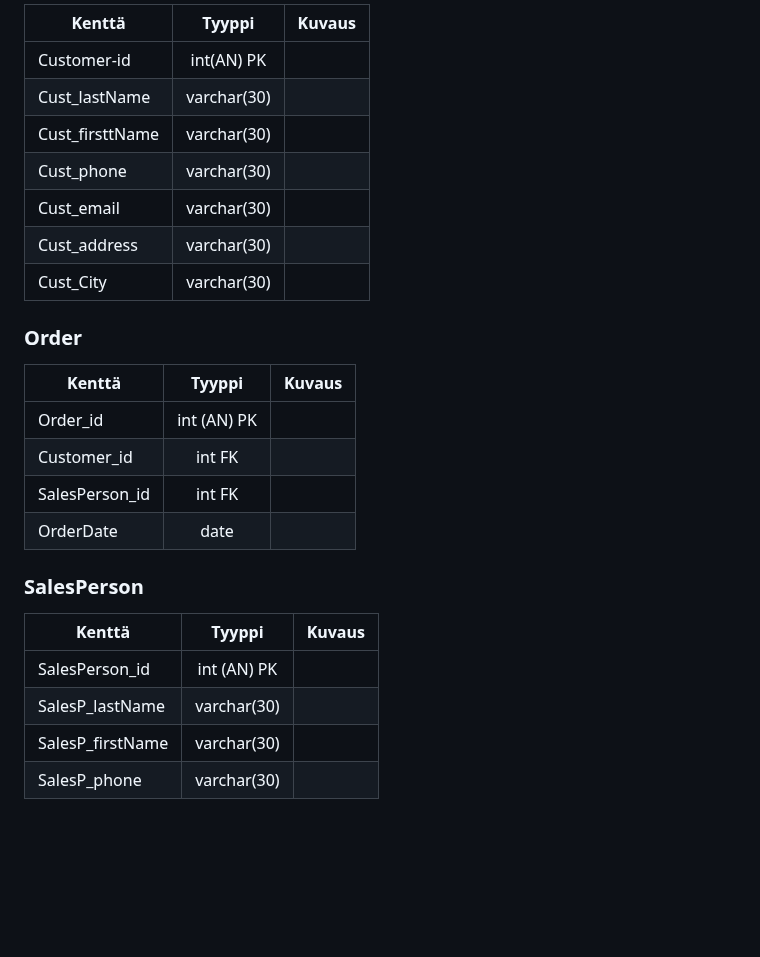
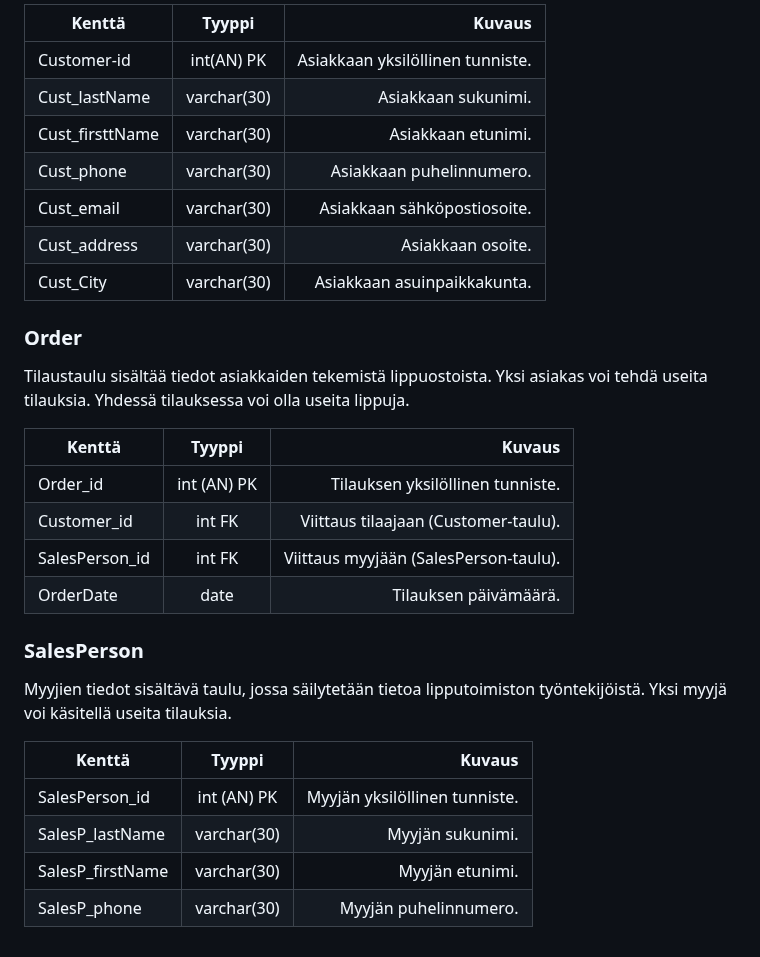
Before and after one commit to Elite1nnovators/TicketGuru-Sovellus, a Markdown page: README.md, the part around one of its changes. GitHub-like rendering; blank space fills up the shorter version.

```diff
--- a/README.md
+++ b/README.md
@@ -222,28 +233,30 @@ Käyttöliittymässä on useita tärkeitä näkymiä, joiden avulla käyttäjät
 
-| Kenttä            | Tyyppi           | Kuvaus  |
-| ------------------|:----------------:| -------:|
-| Customer-id       | int(AN) PK       |         |
-| Cust_lastName     | varchar(30)      |         |
-| Cust_firsttName   | varchar(30)      |         |
-| Cust_phone        | varchar(30)      |         |
-| Cust_email        | varchar(30)      |         |
-| Cust_address      | varchar(30)      |         |
-| Cust_City         | varchar(30)      |         |
+| Kenttä            | Tyyppi           | Kuvaus                                                  |
+| ------------------|:----------------:| -------------------------------------------------------:|
+| Customer-id       | int(AN) PK       | Asiakkaan yksilöllinen tunniste.                        |
+| Cust_lastName     | varchar(30)      | Asiakkaan sukunimi.                                     |
+| Cust_firsttName   | varchar(30)      | Asiakkaan etunimi.                                      |
+| Cust_phone        | varchar(30)      | Asiakkaan puhelinnumero.                                |
+| Cust_email        | varchar(30)      | Asiakkaan sähköpostiosoite.                             |
+| Cust_address      | varchar(30)      | Asiakkaan osoite.                                       |
+| Cust_City         | varchar(30)      | Asiakkaan asuinpaikkakunta.                             |
 
 ### Order
+Tilaustaulu sisältää tiedot asiakkaiden tekemistä lippuostoista. Yksi asiakas voi tehdä useita tilauksia. Yhdessä tilauksessa voi olla useita lippuja.
 
-| Kenttä            | Tyyppi           | Kuvaus  |
-| ------------------|:----------------:| -------:|
-| Order_id          | int (AN) PK      |         |
-| Customer_id       | int FK           |         |
-| SalesPerson_id    | int FK           |         |
-| OrderDate         | date             |         |
+| Kenttä            | Tyyppi           | Kuvaus                                                  |
+| ------------------|:----------------:| -------------------------------------------------------:|
+| Order_id          | int (AN) PK      | Tilauksen yksilöllinen tunniste.                        |
+| Customer_id       | int FK           | Viittaus tilaajaan (Customer-taulu).                    |
+| SalesPerson_id    | int FK           | Viittaus myyjään (SalesPerson-taulu).                   |
+| OrderDate         | date             | Tilauksen päivämäärä.                                   |
 
 ### SalesPerson
+Myyjien tiedot sisältävä taulu, jossa säilytetään tietoa lipputoimiston työntekijöistä. Yksi myyjä voi käsitellä useita tilauksia.
 
-| Kenttä            | Tyyppi           | Kuvaus  |
-| ------------------|:----------------:| -------:|
-| SalesPerson_id    | int (AN) PK      |         |
-| SalesP_lastName   | varchar(30)      |         |
-| SalesP_firstName  | varchar(30)     |         |
-| SalesP_phone      | varchar(30)      |         |
+| Kenttä            | Tyyppi           | Kuvaus                                                  |
+| ------------------|:----------------:| -------------------------------------------------------:|
+| SalesPerson_id    | int (AN) PK      | Myyjän yksilöllinen tunniste.                           |
+| SalesP_lastName   | varchar(30)      | Myyjän sukunimi.                                        |
+| SalesP_firstName  | varchar(30)      | Myyjän etunimi.                                         |
+| SalesP_phone      | varchar(30)      | Myyjän puhelinnumero.                                   |
```
Also changed, not shown: other parts of README.md (+45 -34 lines).
